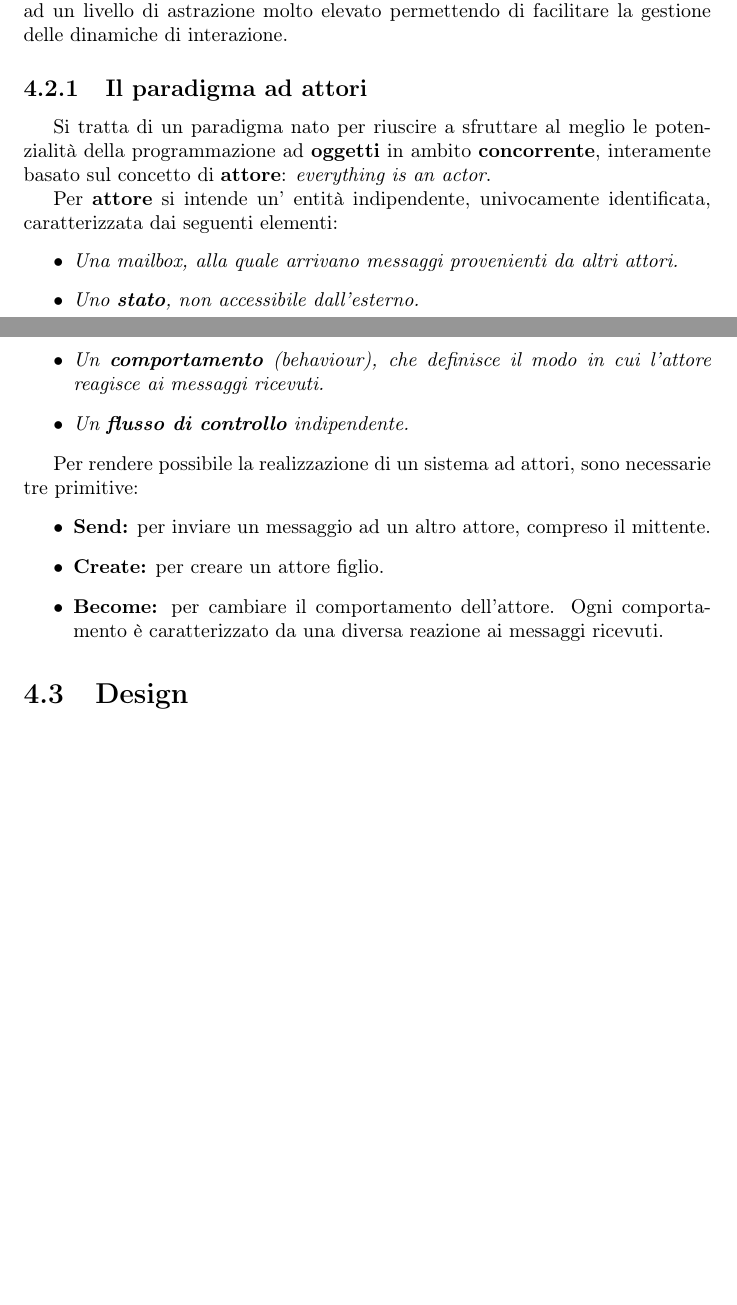
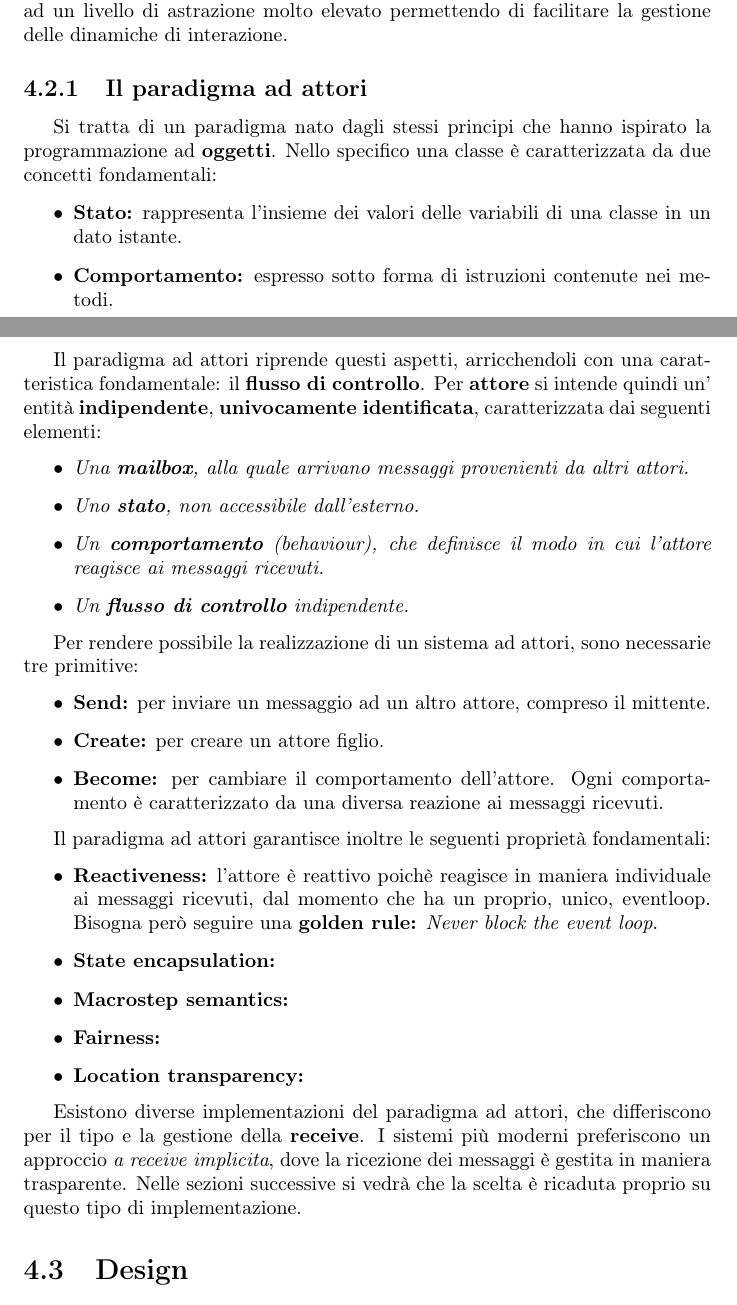
Before and after one commit to thedevstone/akka-raft, a LaTeX document (doc/main.tex, which reads doc/tex/RAFTImplementation/Analysis.tex): two parts of pages 44 and 45 of 50 before the commit and two parts of pages 44 and 45 of 51 after it, joined at a grey line, cut so that both start at the same text, the shorter picture padded with empty space. Compiled offline with pdfLaTeX.

Commit message:
conclusi attori

```diff
--- a/doc/tex/RAFTImplementation/Analysis.tex
+++ b/doc/tex/RAFTImplementation/Analysis.tex
@@ -12,11 +12,16 @@ Dal momento che queste entità devono essere \textbf{indipendenti} ed interagire
 
 
 	\subsection{Il paradigma ad attori} \label{Actors}
-	Si tratta di un paradigma nato per riuscire a sfruttare al meglio le potenzialità della programmazione ad \textbf{oggetti} in ambito \textbf{concorrente}, interamente basato sul concetto di \textbf{attore}: \emph{everything is an actor}.
+	Si tratta di un paradigma nato dagli stessi principi che hanno ispirato la programmazione ad \textbf{oggetti}. Nello specifico una classe è caratterizzata da due concetti fondamentali:
+	\begin{itemize}
+		\item{\textbf{Stato:}} rappresenta l'insieme dei valori delle variabili di una classe in un dato istante.
+		\item{\textbf{Comportamento:}} espresso sotto forma di istruzioni contenute nei metodi.
+	\end{itemize}
 
-	Per \textbf{attore} si intende un' entità indipendente, univocamente identificata, caratterizzata dai seguenti elementi:
+	Il paradigma ad attori riprende questi aspetti, arricchendoli con una caratteristica fondamentale: il \textbf{flusso di controllo}.
+	Per \textbf{attore} si intende quindi un' entità \textbf{indipendente}, \textbf{univocamente identificata}, caratterizzata dai seguenti elementi:
 	\begin{itemize}
-		\item \emph{Una mailbox, alla quale arrivano messaggi provenienti da altri attori.}
+		\item \emph{Una \textbf{mailbox}, alla quale arrivano messaggi provenienti da altri attori.}
 		\item \emph{Uno \textbf{stato}, non accessibile dall'esterno.}
 		\item \emph{Un \textbf{comportamento} (behaviour), che definisce il modo in cui l'attore reagisce ai messaggi ricevuti.}
 		\item \emph{Un \textbf{flusso di controllo} indipendente.}
@@ -28,3 +33,14 @@ Dal momento che queste entità devono essere \textbf{indipendenti} ed interagire
 		\item \textbf{Create:} per creare un attore figlio.
 		\item \textbf{Become:} per cambiare il comportamento dell'attore. Ogni comportamento è caratterizzato da una diversa reazione ai messaggi ricevuti.
 	\end{itemize}
+
+	Il paradigma ad attori garantisce inoltre le seguenti proprietà fondamentali:
+	\begin{itemize}
+		\item{\textbf{Reactiveness:}} l'attore è reattivo poichè reagisce in maniera individuale ai messaggi ricevuti, dal momento che ha un proprio, unico, eventloop. Bisogna però seguire una \textbf{golden rule:} \emph{Never block the event loop}.
+		\item{\textbf{State encapsulation:}}
+		\item{\textbf{Macrostep semantics:}}
+		\item{\textbf{Fairness:}}
+		\item{\textbf{Location transparency:}}
+	\end{itemize}
+
+	Esistono diverse implementazioni del paradigma ad attori, che differiscono per il tipo e la gestione della \textbf{receive}. I sistemi più moderni preferiscono un approccio \textit{a receive implicita}, dove la ricezione dei messaggi è gestita in maniera trasparente. Nelle sezioni successive si vedrà che la scelta è ricaduta proprio su questo tipo di implementazione.
```
